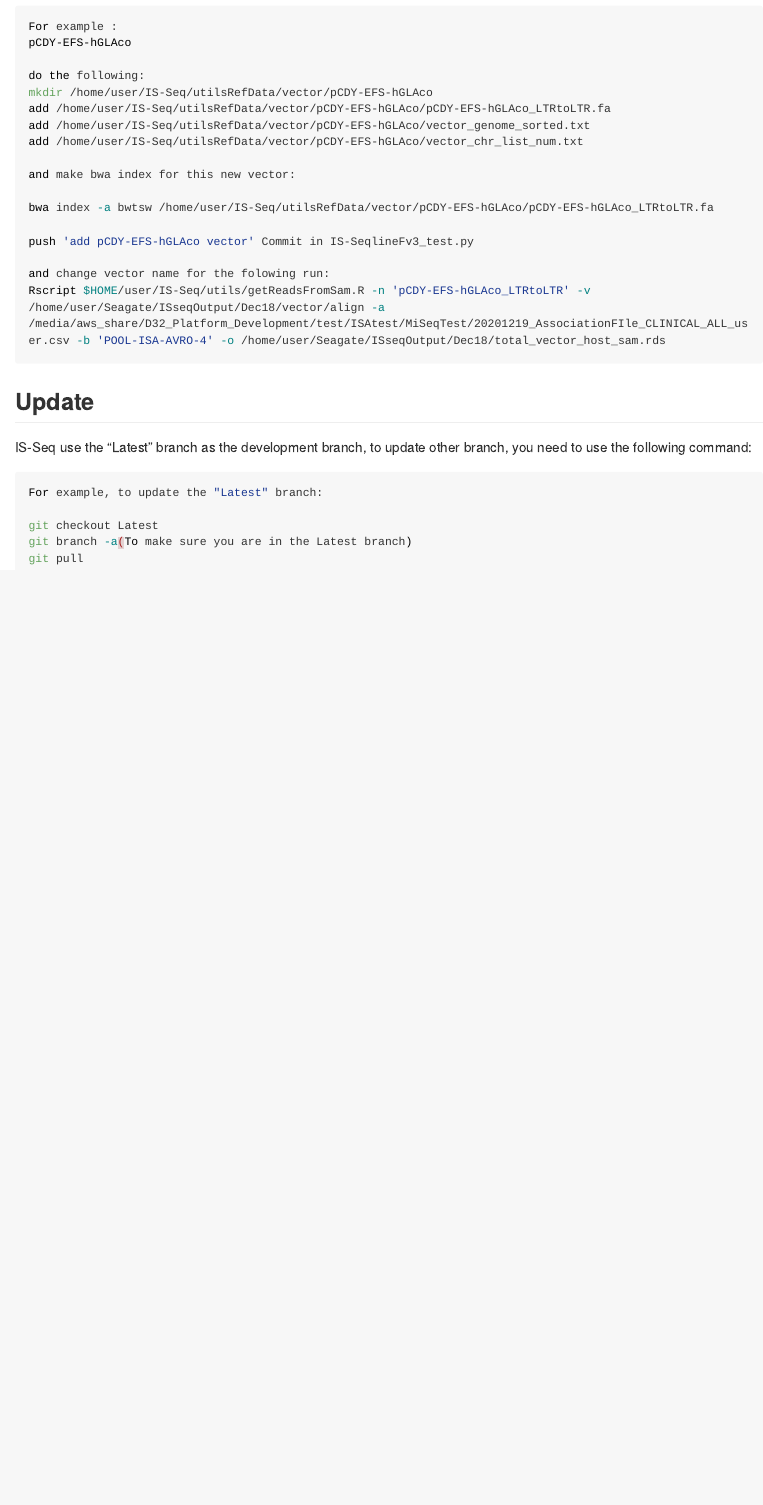
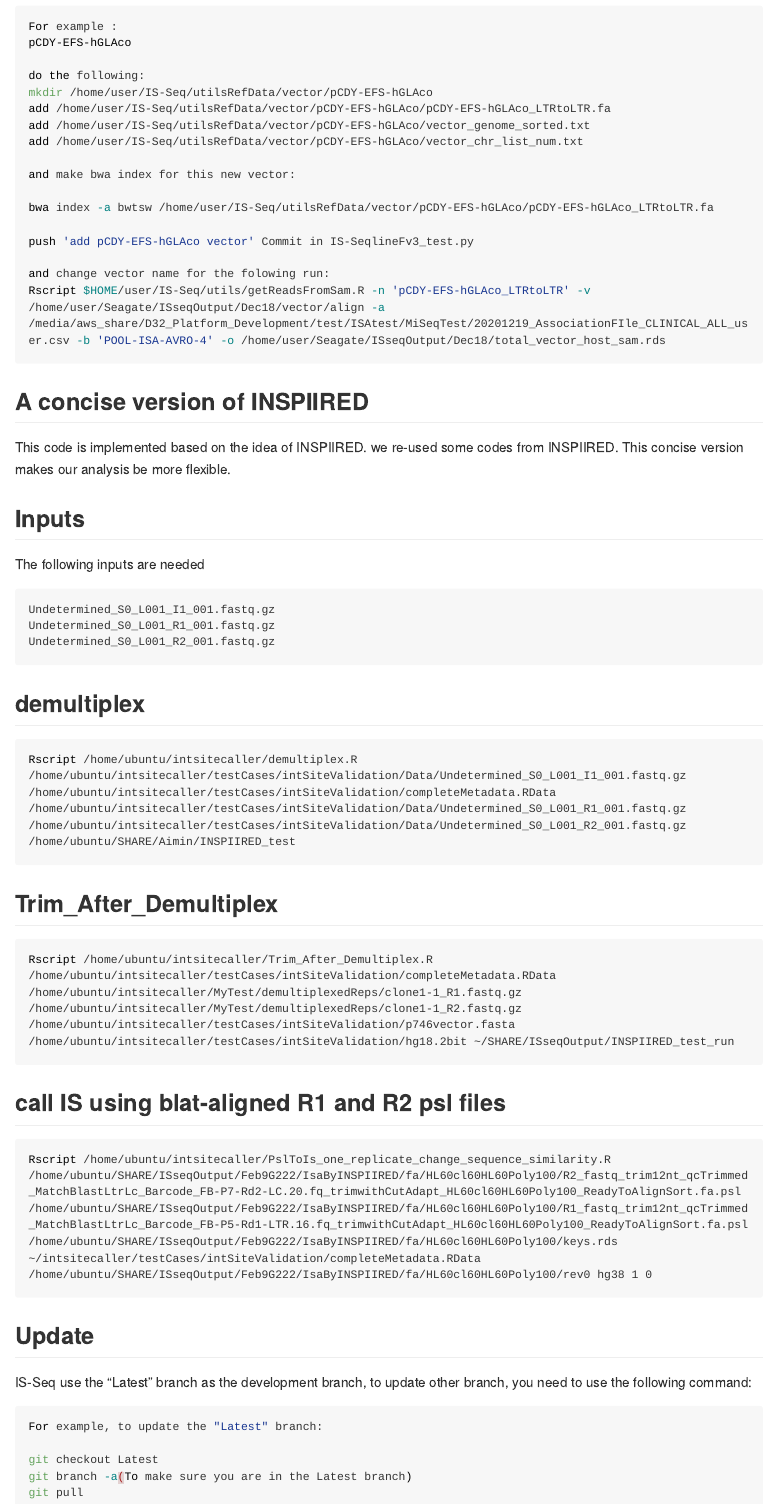
Before and after one commit to aiminy/IS-Seq, an R Markdown document (README.Rmd): the page in a window 1100 px wide, from 10550 px down. The pictures show the output file README.md that the author committed with the source, drawn offline in the style of GitHub; long lines of code are wrapped.

Commit message:
update readme

````diff
--- a/README.Rmd
+++ b/README.Rmd
@@ -342,7 +342,33 @@ Rscript $HOME/user/IS-Seq/utils/getReadsFromSam.R -n 'pCDY-EFS-hGLAco_LTRtoLTR'
 
 ```
 
+## A concise version of INSPIIRED
 
+This code is implemented based on the idea of INSPIIRED. we re-used some codes from INSPIIRED. This concise version makes our analysis be more flexible.
+
+## Inputs
+The following inputs are needed
+
+```
+Undetermined_S0_L001_I1_001.fastq.gz
+Undetermined_S0_L001_R1_001.fastq.gz
+Undetermined_S0_L001_R2_001.fastq.gz
+```
+
+## demultiplex
+```bash
+Rscript /home/ubuntu/intsitecaller/demultiplex.R /home/ubuntu/intsitecaller/testCases/intSiteValidation/Data/Undetermined_S0_L001_I1_001.fastq.gz /home/ubuntu/intsitecaller/testCases/intSiteValidation/completeMetadata.RData /home/ubuntu/intsitecaller/testCases/intSiteValidation/Data/Undetermined_S0_L001_R1_001.fastq.gz /home/ubuntu/intsitecaller/testCases/intSiteValidation/Data/Undetermined_S0_L001_R2_001.fastq.gz /home/ubuntu/SHARE/Aimin/INSPIIRED_test
+```
+
+## Trim_After_Demultiplex
+```bash
+Rscript /home/ubuntu/intsitecaller/Trim_After_Demultiplex.R /home/ubuntu/intsitecaller/testCases/intSiteValidation/completeMetadata.RData /home/ubuntu/intsitecaller/MyTest/demultiplexedReps/clone1-1_R1.fastq.gz /home/ubuntu/intsitecaller/MyTest/demultiplexedReps/clone1-1_R2.fastq.gz /home/ubuntu/intsitecaller/testCases/intSiteValidation/p746vector.fasta /home/ubuntu/intsitecaller/testCases/intSiteValidation/hg18.2bit ~/SHARE/ISseqOutput/INSPIIRED_test_run
+```
+
+## call IS using blat-aligned R1 and R2 psl files
+```bash
+Rscript /home/ubuntu/intsitecaller/PslToIs_one_replicate_change_sequence_similarity.R /home/ubuntu/SHARE/ISseqOutput/Feb9G222/IsaByINSPIIRED/fa/HL60cl60HL60Poly100/R2_fastq_trim12nt_qcTrimmed_MatchBlastLtrLc_Barcode_FB-P7-Rd2-LC.20.fq_trimwithCutAdapt_HL60cl60HL60Poly100_ReadyToAlignSort.fa.psl /home/ubuntu/SHARE/ISseqOutput/Feb9G222/IsaByINSPIIRED/fa/HL60cl60HL60Poly100/R1_fastq_trim12nt_qcTrimmed_MatchBlastLtrLc_Barcode_FB-P5-Rd1-LTR.16.fq_trimwithCutAdapt_HL60cl60HL60Poly100_ReadyToAlignSort.fa.psl /home/ubuntu/SHARE/ISseqOutput/Feb9G222/IsaByINSPIIRED/fa/HL60cl60HL60Poly100/keys.rds ~/intsitecaller/testCases/intSiteValidation/completeMetadata.RData /home/ubuntu/SHARE/ISseqOutput/Feb9G222/IsaByINSPIIRED/fa/HL60cl60HL60Poly100/rev0 hg38 1 0
+```
 
 ## Update
 
````
Also changed, not shown: README.md.
